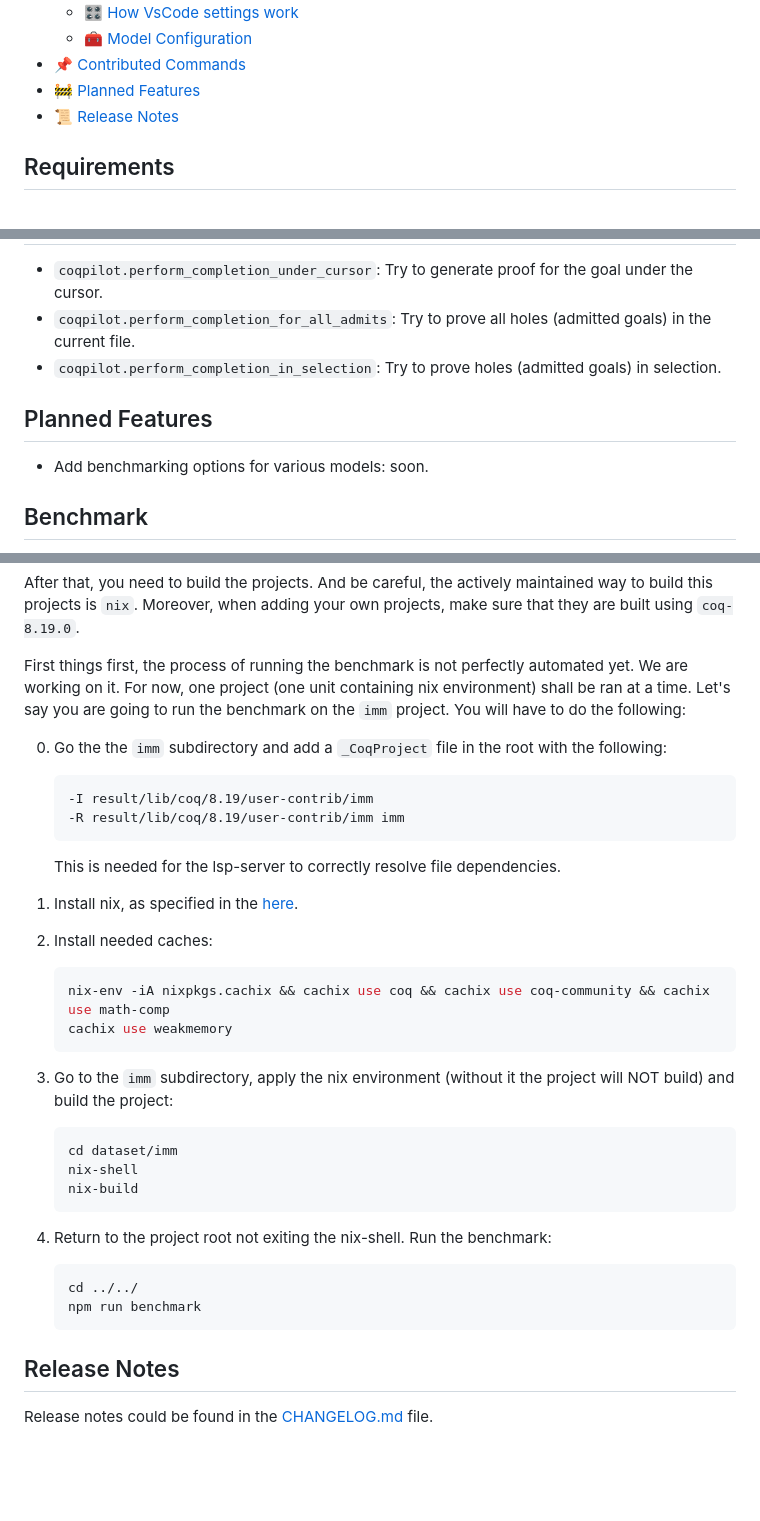
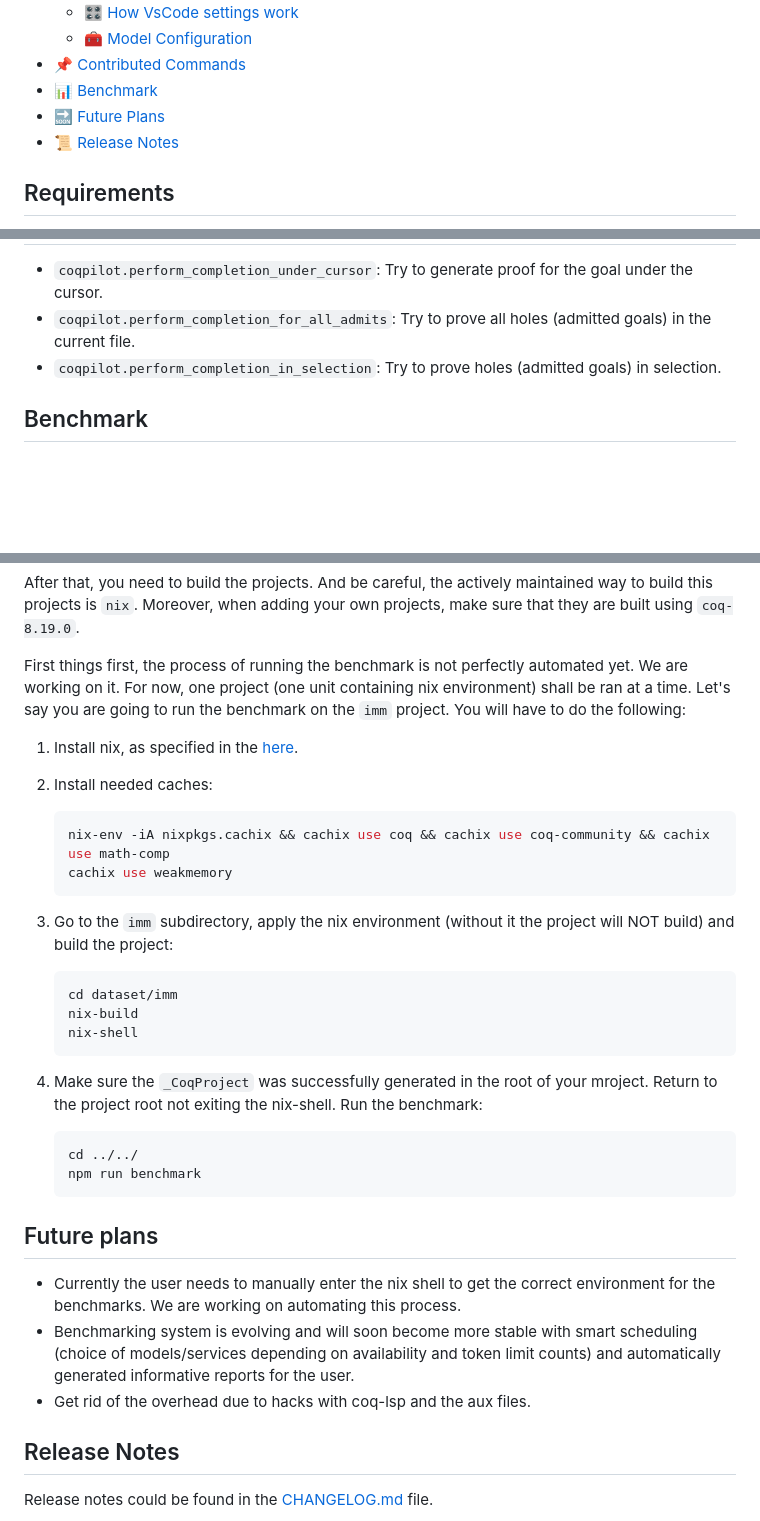
Before and after one commit to JetBrains-Research/coqpilot, a Markdown page: README.md, 3 parts joined by grey strips. GitHub-like rendering; blank space fills up the shorter version.

Commit message:
fix: update README after merge + update future plans

````diff
--- a/README.md
+++ b/README.md
@@ -21,7 +21,8 @@ Now `coqpilot` is in early beta and seeks for feedbacks. Please feel free to ope
   - 🎛 [How VsCode settings work](#how-vscode-settings-work)
   - 🧰 [Model Configuration](#model-configuration)
 - 📌 [Contributed Commands](#contributed-commands)
-- 🚧 [Planned Features](#planned-features)
+- 📊 [Benchmark](#benchmark)
+- 🔜 [Future Plans](#future-plans)
 - 📜 [Release Notes](#release-notes)
 
 ## Requirements
@@ -195,10 +196,6 @@ Another thing to keep in mind: We are still in beta and changes in settings may
 * `coqpilot.perform_completion_for_all_admits`: Try to prove all holes (admitted goals) in the current file.
 * `coqpilot.perform_completion_in_selection`: Try to prove holes (admitted goals) in selection.
 
-## Planned Features
-
-- Add benchmarking options for various models: soon.
-
 ## Benchmark
 
 To run benchmarks on some project, apart from installing and building CoqPilot manually as described above, you will need to download the necessary projects that are used as datasets for the benchmarks. These projects are added as submodules to the repository. To download them, run the following commands:
@@ -210,12 +207,12 @@ After that, you need to build the projects. And be careful, the actively maintai
 
 First things first, the process of running the benchmark is not perfectly automated yet. We are working on it. For now, one project (one unit containing nix environment) shall be ran at a time. Let's say you are going to run the benchmark on the `imm` project. You will have to do the following:
 
-0. Go the the `imm` subdirectory and add a `_CoqProject` file in the root with the following:
+<!-- 0. Go the the `imm` subdirectory and add a `_CoqProject` file in the root with the following:
     ```
     -I result/lib/coq/8.19/user-contrib/imm
     -R result/lib/coq/8.19/user-contrib/imm imm
     ```
-    This is needed for the lsp-server to correctly resolve file dependencies.
+    This is needed for the lsp-server to correctly resolve file dependencies. -->
 
 1. Install nix, as specified in the [here](https://nixos.org/download.html).
 
@@ -228,15 +225,21 @@ First things first, the process of running the benchmark is not perfectly automa
 3. Go to the `imm` subdirectory, apply the nix environment (without it the project will NOT build) and build the project:
     ```bash
     cd dataset/imm
+    nix-build
     nix-shell
-    nix-build
     ```
-4. Return to the project root not exiting the nix-shell. Run the benchmark:
+4. Make sure the `_CoqProject` was successfully generated in the root of your mroject. Return to the project root not exiting the nix-shell. Run the benchmark:
     ```bash
     cd ../../
     npm run benchmark
     ```
 
+## Future plans
+
+- Currently the user needs to manually enter the nix shell to get the correct environment for the benchmarks. We are working on automating this process.
+- Benchmarking system is evolving and will soon become more stable with smart scheduling (choice of models/services depending on availability and token limit counts) and automatically generated informative reports for the user.
+- Get rid of the overhead due to hacks with coq-lsp and the aux files.
+
 ## Release Notes
 
 Release notes could be found in the [CHANGELOG.md](https://github.com/JetBrains-Research/coqpilot/blob/refactor/CHANGELOG.md) file.
````
